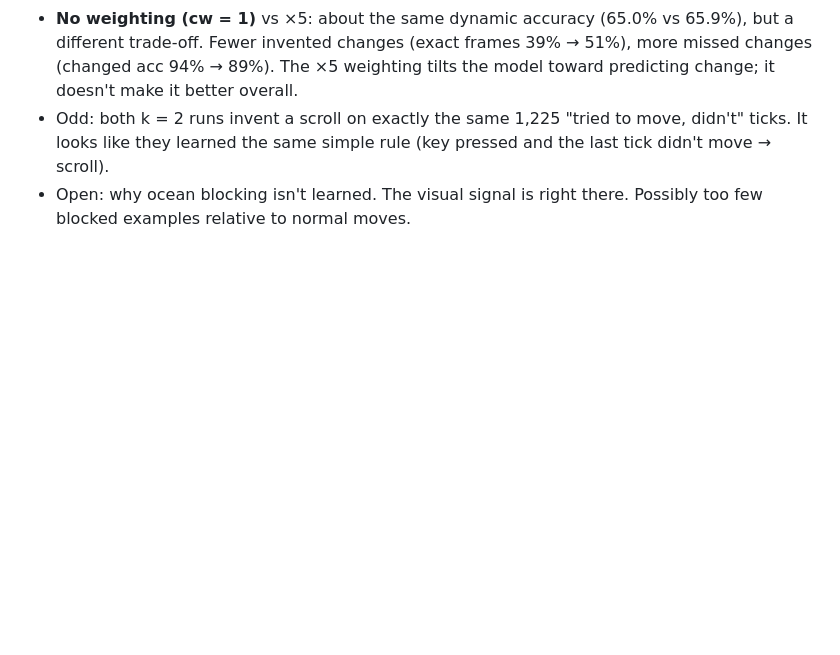
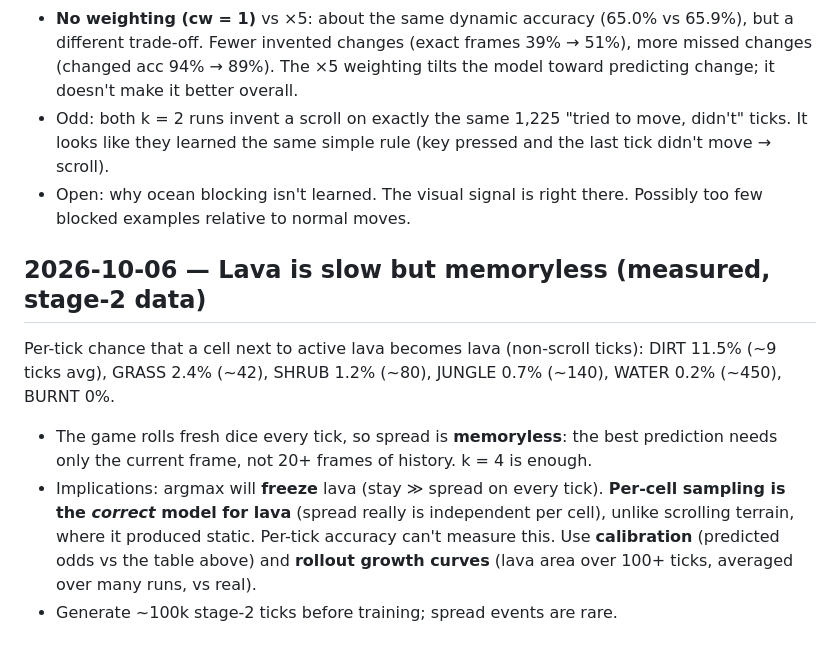
Before and after one commit to jschomay/thunder-lizard-next-frame-prediction, a Markdown page: JOURNAL.md, the part around the change. Drawn GitHub-style; blank space fills up the shorter version.

Commit message:
Journal: lava spread is memoryless; H12

```diff
--- a/JOURNAL.md
+++ b/JOURNAL.md
@@ -260,3 +260,9 @@ W&B: https://wandb.ai/jschomay-na/thunder-lizard-frame-prediction/runs/24sko1uj
 - **No weighting (cw = 1)** vs ×5: about the same dynamic accuracy (65.0% vs 65.9%), but a different trade-off. Fewer invented changes (exact frames 39% → 51%), more missed changes (changed acc 94% → 89%). The ×5 weighting tilts the model toward predicting change; it doesn't make it better overall.
 - Odd: both k = 2 runs invent a scroll on exactly the same 1,225 "tried to move, didn't" ticks. It looks like they learned the same simple rule (key pressed and the last tick didn't move → scroll).
 - Open: why ocean blocking isn't learned. The visual signal is right there. Possibly too few blocked examples relative to normal moves.
+
+## 2026-10-06 — Lava is slow but memoryless (measured, stage-2 data)
+Per-tick chance that a cell next to active lava becomes lava (non-scroll ticks): DIRT 11.5% (~9 ticks avg), GRASS 2.4% (~42), SHRUB 1.2% (~80), JUNGLE 0.7% (~140), WATER 0.2% (~450), BURNT 0%.
+- The game rolls fresh dice every tick, so spread is **memoryless**: the best prediction needs only the current frame, not 20+ frames of history. k = 4 is enough.
+- Implications: argmax will **freeze** lava (stay ≫ spread on every tick). **Per-cell sampling is the *correct* model for lava** (spread really is independent per cell), unlike scrolling terrain, where it produced static. Per-tick accuracy can't measure this. Use **calibration** (predicted odds vs the table above) and **rollout growth curves** (lava area over 100+ ticks, averaged over many runs, vs real).
+- Generate ~100k stage-2 ticks before training; spread events are rare.
```
Also changed, not shown: HYPOTHESES.md (+1 -0 lines).
